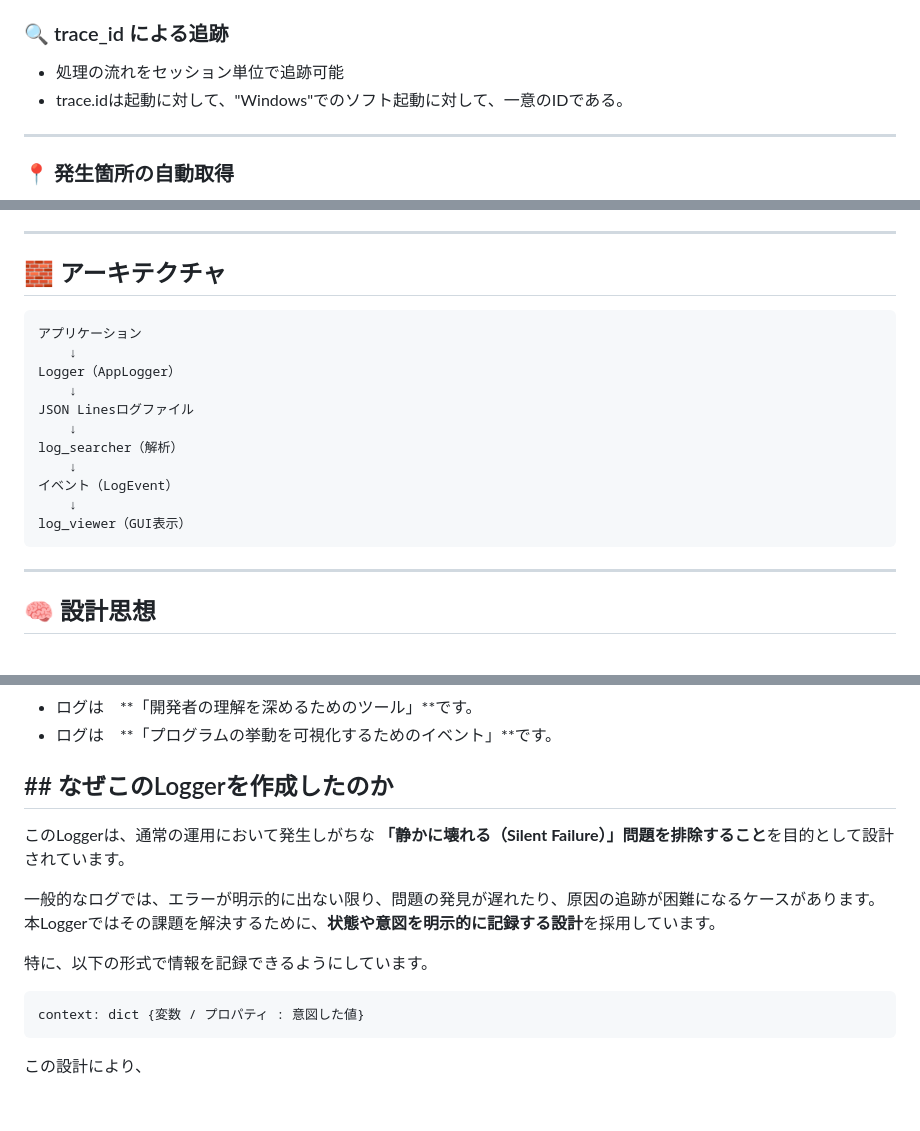
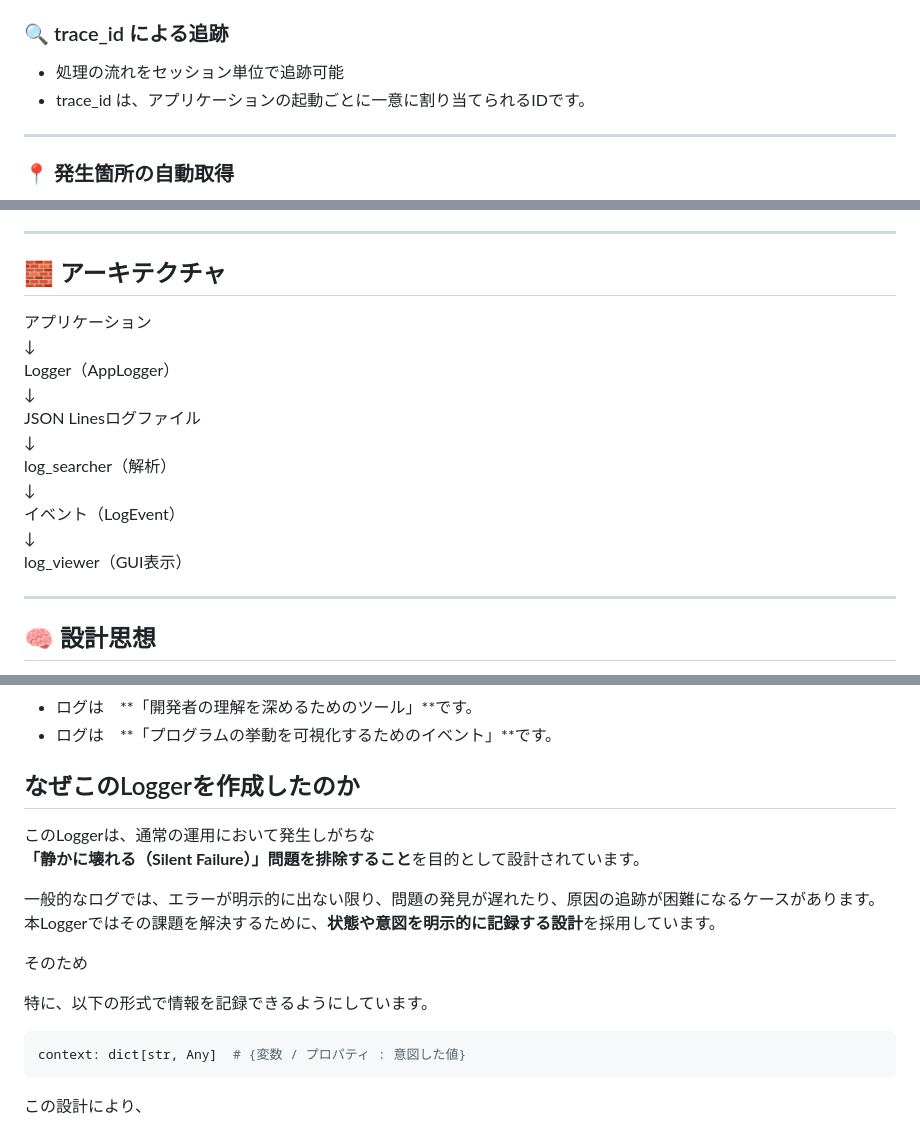
Before and after one commit to Flopbrane/log-analyzer, a Markdown page: readme_jp.md, 3 parts joined by grey strips. GitHub-like rendering; blank space fills up the shorter version.

````diff
--- a/readme_jp.md
+++ b/readme_jp.md
@@ -25,7 +31,7 @@ Info Logger は、
 ### 🔍 trace_id による追跡
 
 - 処理の流れをセッション単位で追跡可能
-- trace.idは起動に対して、"Windows"でのソフト起動に対して、一意のIDである。
+- trace_id は、アプリケーションの起動ごとに一意に割り当てられるIDです。
 
 ---
 
@@ -95,19 +102,17 @@ python -m logs.log_viewer
 
 ## 🧱 アーキテクチャ
 
-```text
 アプリケーション
-    ↓
+↓
 Logger（AppLogger）
-    ↓
+↓
 JSON Linesログファイル
-    ↓
+↓
 log_searcher（解析）
-    ↓
+↓
 イベント（LogEvent）
-    ↓
+↓
 log_viewer（GUI表示）
-```
 
 ---
 
@@ -180,7 +190,7 @@ logs/
 - ログは　**「開発者の理解を深めるためのツール」**です。
 - ログは　**「プログラムの挙動を可視化するためのイベント」**です。
 
-## ## なぜこのLoggerを作成したのか
+## なぜこのLoggerを作成したのか
 
 このLoggerは、通常の運用において発生しがちな
 **「静かに壊れる（Silent Failure）」問題を排除すること**を目的として設計されています。
@@ -188,10 +198,12 @@ logs/
 一般的なログでは、エラーが明示的に出ない限り、問題の発見が遅れたり、原因の追跡が困難になるケースがあります。
 本Loggerではその課題を解決するために、**状態や意図を明示的に記録する設計**を採用しています。
 
+そのため
+
 特に、以下の形式で情報を記録できるようにしています。
 
 ```python
-context: dict {変数 / プロパティ : 意図した値}
+context: dict[str, Any]  # {変数 / プロパティ : 意図した値}
 ```
 
 この設計により、
````
Also changed, not shown: other parts of readme_jp.md (+40 -12 lines), readme.md (+15 -5 lines).
